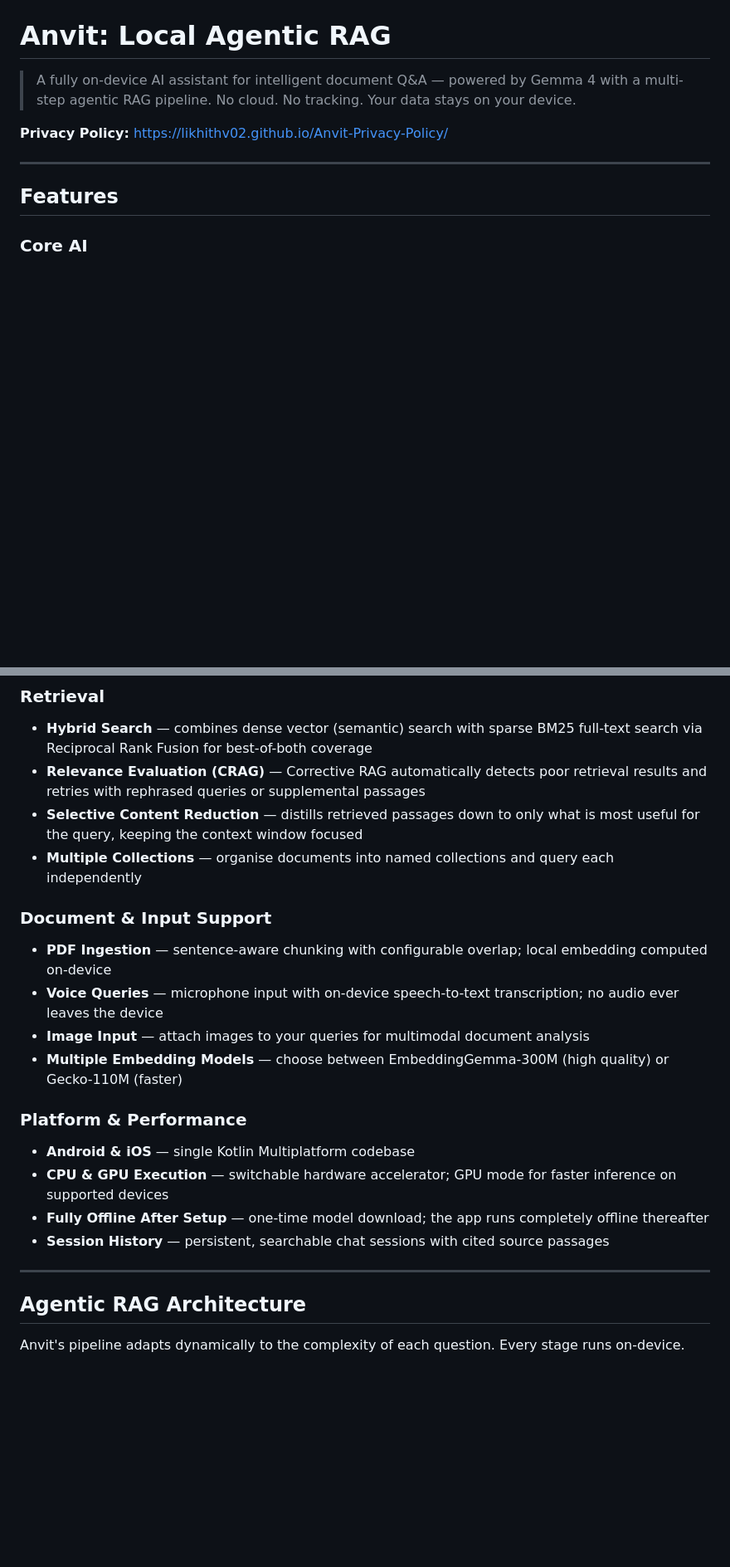
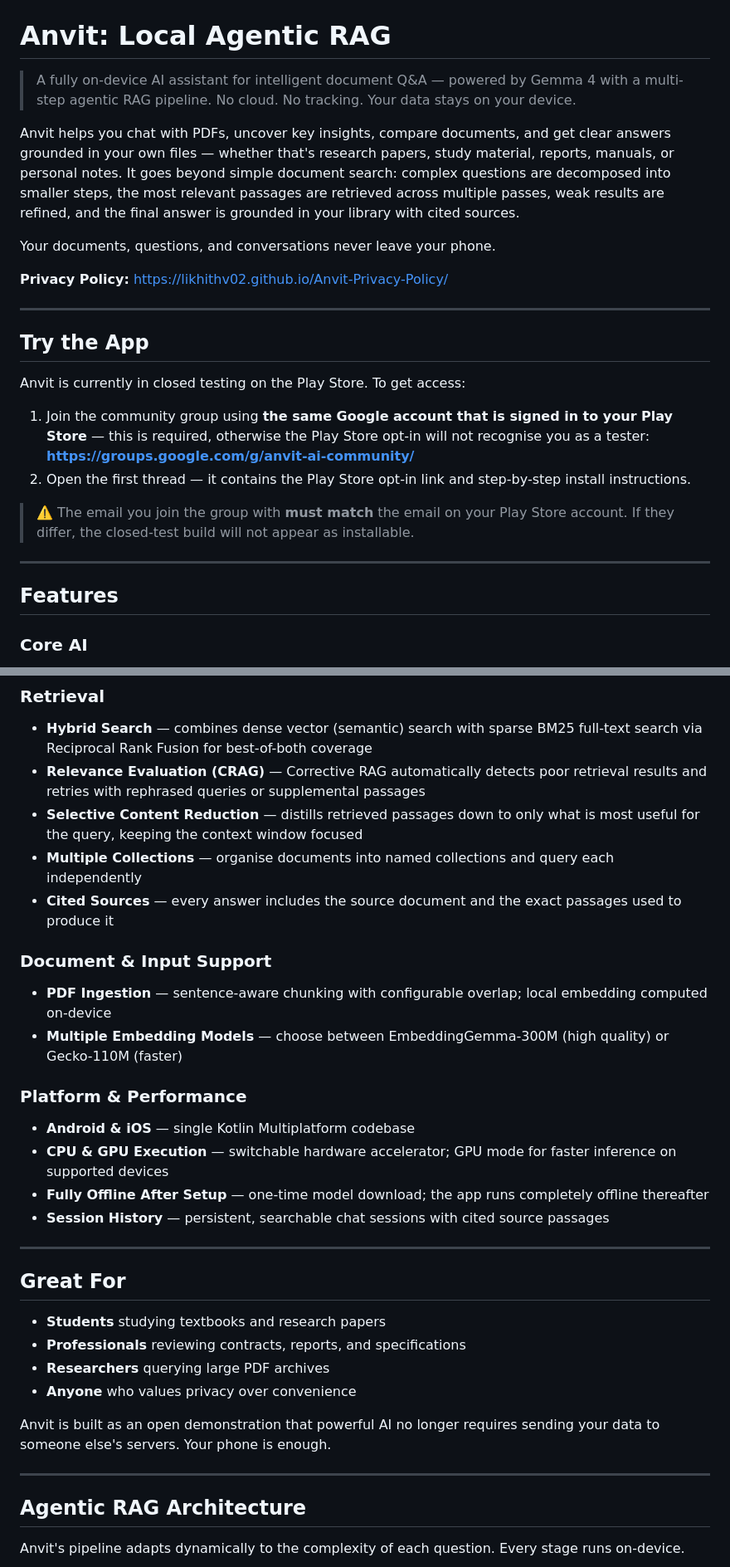
Before and after one commit to LikhithV02/Anvit-Privacy-Policy, a Markdown page: README.md, 2 parts joined by grey strips. Shown at 83% size. GitHub-like rendering; blank space fills up the shorter version.

```diff
--- a/README.md
+++ b/README.md
@@ -2,7 +2,22 @@
 
 > A fully on-device AI assistant for intelligent document Q&A — powered by Gemma 4 with a multi-step agentic RAG pipeline. No cloud. No tracking. Your data stays on your device.
 
+Anvit helps you chat with PDFs, uncover key insights, compare documents, and get clear answers grounded in your own files — whether that's research papers, study material, reports, manuals, or personal notes. It goes beyond simple document search: complex questions are decomposed into smaller steps, the most relevant passages are retrieved across multiple passes, weak results are refined, and the final answer is grounded in your library with cited sources.
+
+Your documents, questions, and conversations never leave your phone.
+
 **Privacy Policy:** https://likhithv02.github.io/Anvit-Privacy-Policy/
+
+---
+
+## Try the App
+
+Anvit is currently in closed testing on the Play Store. To get access:
+
+1. Join the community group using **the same Google account that is signed in to your Play Store** — this is required, otherwise the Play Store opt-in will not recognise you as a tester: **https://groups.google.com/g/anvit-ai-community/**
+2. Open the first thread — it contains the Play Store opt-in link and step-by-step install instructions.
+
+> ⚠️ The email you join the group with **must match** the email on your Play Store account. If they differ, the closed-test build will not appear as installable.
 
 ---
 
@@ -20,11 +35,10 @@
 - **Relevance Evaluation (CRAG)** — Corrective RAG automatically detects poor retrieval results and retries with rephrased queries or supplemental passages
 - **Selective Content Reduction** — distills retrieved passages down to only what is most useful for the query, keeping the context window focused
 - **Multiple Collections** — organise documents into named collections and query each independently
+- **Cited Sources** — every answer includes the source document and the exact passages used to produce it
 
 ### Document & Input Support
 - **PDF Ingestion** — sentence-aware chunking with configurable overlap; local embedding computed on-device
-- **Voice Queries** — microphone input with on-device speech-to-text transcription; no audio ever leaves the device
-- **Image Input** — attach images to your queries for multimodal document analysis
 - **Multiple Embedding Models** — choose between EmbeddingGemma-300M (high quality) or Gecko-110M (faster)
 
 ### Platform & Performance
@@ -35,6 +49,17 @@
 
 ---
 
+## Great For
+
+- **Students** studying textbooks and research papers
+- **Professionals** reviewing contracts, reports, and specifications
+- **Researchers** querying large PDF archives
+- **Anyone** who values privacy over convenience
+
+Anvit is built as an open demonstration that powerful AI no longer requires sending your data to someone else's servers. Your phone is enough.
+
+---
+
 ## Agentic RAG Architecture
 
 Anvit's pipeline adapts dynamically to the complexity of each question. Every stage runs on-device.
```
Also changed, not shown: other parts of README.md (+23 -55 lines).
